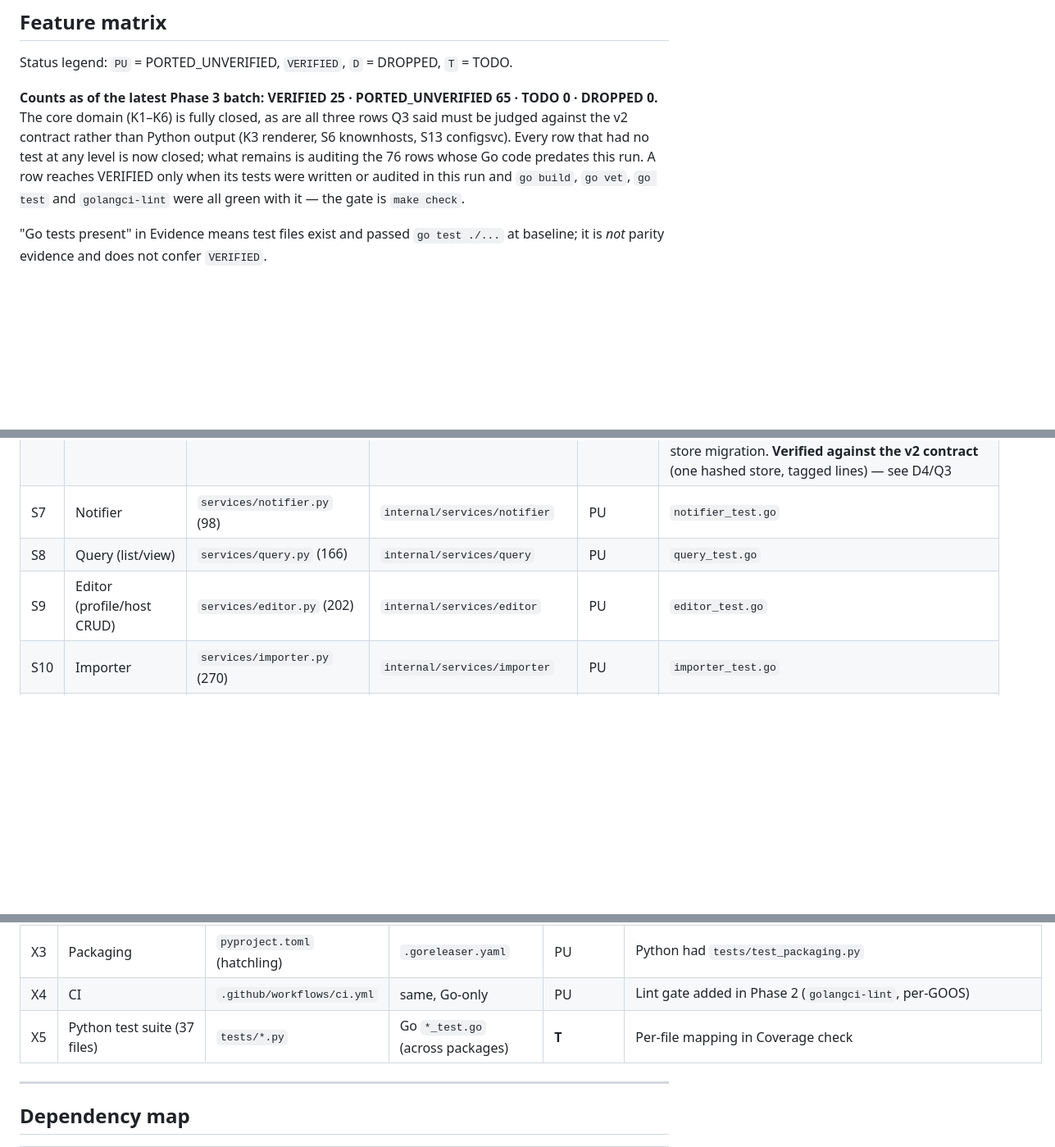
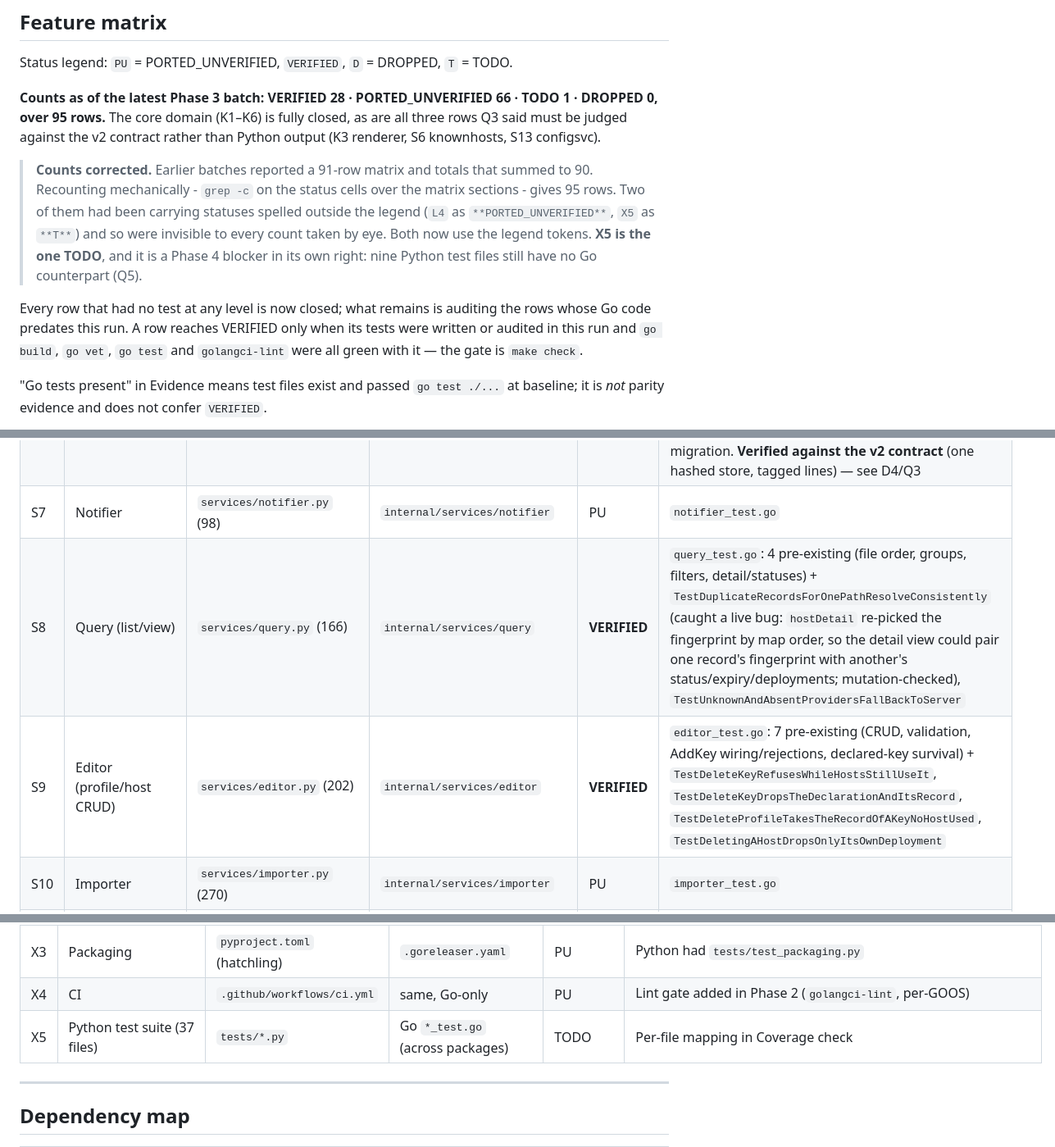
Before and after one commit to simtabi/ssh-manager, a Markdown page: MIGRATION_PLAN.md, 3 parts joined by grey strips. Shown at 82% size. Rendered like a GitHub page; blank space fills up the shorter version.

Commit message:
Record three rows and correct the matrix counts
S2, S8 and S9 reach VERIFIED. The counts line was also wrong, and had been for
several batches: it claimed a 91-row matrix with totals summing to 90. Counting
the status cells mechanically gives 95. Two rows had statuses written outside
the legend - L4 as the full word, X5 as "T" - so no count taken by eye ever saw
them. Both now use the legend tokens, which makes X5 visible as the one
remaining TODO and as a Phase 4 blocker: nine Python test files still have no Go
counterpart.

```diff
--- a/MIGRATION_PLAN.md
+++ b/MIGRATION_PLAN.md
@@ -160,11 +160,21 @@ not before.**
 
 Status legend: `PU` = PORTED_UNVERIFIED, `VERIFIED`, `D` = DROPPED, `T` = TODO.
 
-**Counts as of the latest Phase 3 batch: VERIFIED 25 · PORTED_UNVERIFIED 65 ·
-TODO 0 · DROPPED 0.** The core domain (K1–K6) is fully closed, as are all three
-rows Q3 said must be judged against the v2 contract rather than Python output
-(K3 renderer, S6 knownhosts, S13 configsvc). Every row that had no test at any level is now closed;
-what remains is auditing the 76 rows whose Go code predates this run. A row reaches VERIFIED only when its tests were written
+**Counts as of the latest Phase 3 batch: VERIFIED 28 · PORTED_UNVERIFIED 66 ·
+TODO 1 · DROPPED 0, over 95 rows.** The core domain (K1–K6) is fully closed, as
+are all three rows Q3 said must be judged against the v2 contract rather than
+Python output (K3 renderer, S6 knownhosts, S13 configsvc).
+
+> **Counts corrected.** Earlier batches reported a 91-row matrix and totals that
+> summed to 90. Recounting mechanically - `grep -c` on the status cells over the
+> matrix sections - gives 95 rows. Two of them had been carrying statuses spelled
+> outside the legend (`L4` as `**PORTED_UNVERIFIED**`, `X5` as `**T**`) and so
+> were invisible to every count taken by eye. Both now use the legend tokens.
+> **X5 is the one TODO**, and it is a Phase 4 blocker in its own right: nine
+> Python test files still have no Go counterpart (Q5).
+
+Every row that had no test at any level is now closed;
+what remains is auditing the rows whose Go code predates this run. A row reaches VERIFIED only when its tests were written
 or audited in this run and `go build`, `go vet`, `go test` and `golangci-lint`
 were all green with it — the gate is `make check`.
 
@@ -239,8 +249,8 @@ at baseline; it is *not* parity evidence and does not confer `VERIFIED`.
 | S5 | Bundler (age encrypt/restore) | `services/bundler.py` (221) | `internal/services/bundler` | **VERIFIED** | 11 pre-existing (audited: no plaintext in $TMPDIR, owner-only bundle, checksum mismatch refused, path-traversal members refused, wrong identity, real `age` binary) + `TestOversizedArchiveIsRejectedNotExpanded`, `TestOrdinaryArchiveStillReads`, `TestRestoreOverlaysAndKeepsWhatItCannotReplace` |
 | S6 | knownhosts | `services/knownhosts.py` (89) | `internal/services/knownhosts` | **VERIFIED** | `knownhosts_test.go`, `hash_test.go`, `prune_test.go` — 20 tests, audited this run and found complete: hashing on write, hashed lookup, re-pin dedup, markers, 0600 store, real `ssh-keygen -F` interop, reference-counted prune, opt-in adopt, legacy-store migration. **Verified against the v2 contract** (one hashed store, tagged lines) — see D4/Q3 |
 | S7 | Notifier | `services/notifier.py` (98) | `internal/services/notifier` | PU | `notifier_test.go` |
-| S8 | Query (list/view) | `services/query.py` (166) | `internal/services/query` | PU | `query_test.go` |
-| S9 | Editor (profile/host CRUD) | `services/editor.py` (202) | `internal/services/editor` | PU | `editor_test.go` |
+| S8 | Query (list/view) | `services/query.py` (166) | `internal/services/query` | **VERIFIED** | `query_test.go`: 4 pre-existing (file order, groups, filters, detail/statuses) + `TestDuplicateRecordsForOnePathResolveConsistently` (caught a live bug: `hostDetail` re-picked the fingerprint by map order, so the detail view could pair one record's fingerprint with another's status/expiry/deployments; mutation-checked), `TestUnknownAndAbsentProvidersFallBackToServer` |
+| S9 | Editor (profile/host CRUD) | `services/editor.py` (202) | `internal/services/editor` | **VERIFIED** | `editor_test.go`: 7 pre-existing (CRUD, validation, AddKey wiring/rejections, declared-key survival) + `TestDeleteKeyRefusesWhileHostsStillUseIt`, `TestDeleteKeyDropsTheDeclarationAndItsRecord`, `TestDeleteProfileTakesTheRecordOfAKeyNoHostUsed`, `TestDeletingAHostDropsOnlyItsOwnDeployment` |
 | S10 | Importer | `services/importer.py` (270) | `internal/services/importer` | PU | `importer_test.go` |
 | S11 | Keystore (ssh-keygen wrapper) | `services/keystore.py` (91) | `internal/services/keystore` | **VERIFIED** | `keystore_test.go` + `keystore_security_test.go`: 9 pre-existing (audited) + `TestHardwareKeyTypeFallsBackToSoftware`, `TestFingerprintOfAMissingFileErrors` |
 | S12 | Agent (ssh-add) | `services/agent.py` (26) | `internal/services/agent` | PU | `agent_test.go` |
@@ -304,7 +314,7 @@ at baseline; it is *not* parity evidence and does not confer `VERIFIED`.
 | X2 | Manifest/inventory JSON serialization (pydantic `model_dump`) | `core/manifest.py`, `core/inventory.py` | hand-written `MarshalJSON` | **VERIFIED** | `manifest_test.go::TestSerializationEmitsAllFieldsInFileOrder`, `::TestKeysOmittedWhenEmpty`, `::TestOptionValuesAreStringifiedLikePydantic`; `inventory_test.go::TestRecordSerializationMatchesPydantic`, `::TestSaveLoadRoundTripIsStable`. **Qualified**: parity is asserted on field order, null/`[]`/`{}` conventions and value stringification, and on save being byte-stable across a round trip — not by diffing against output from a running Python, which is no longer part of the build |
 | X3 | Packaging | `pyproject.toml` (hatchling) | `.goreleaser.yaml` | PU | Python had `tests/test_packaging.py` |
 | X4 | CI | `.github/workflows/ci.yml` | same, Go-only | PU | Lint gate added in Phase 2 (`golangci-lint`, per-GOOS) |
-| X5 | Python test suite (37 files) | `tests/*.py` | Go `*_test.go` (across packages) | **T** | Per-file mapping in Coverage check |
+| X5 | Python test suite (37 files) | `tests/*.py` | Go `*_test.go` (across packages) | TODO | Per-file mapping in Coverage check |
 
 ---
 
```
Also changed, not shown: other parts of MIGRATION_PLAN.md (+2 -2 lines).
